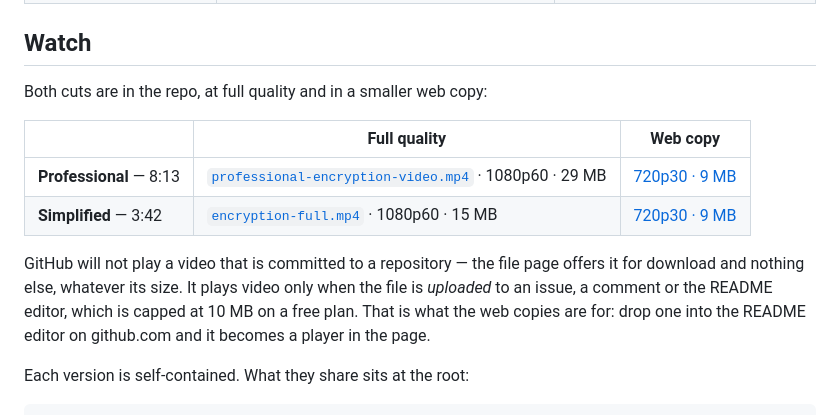
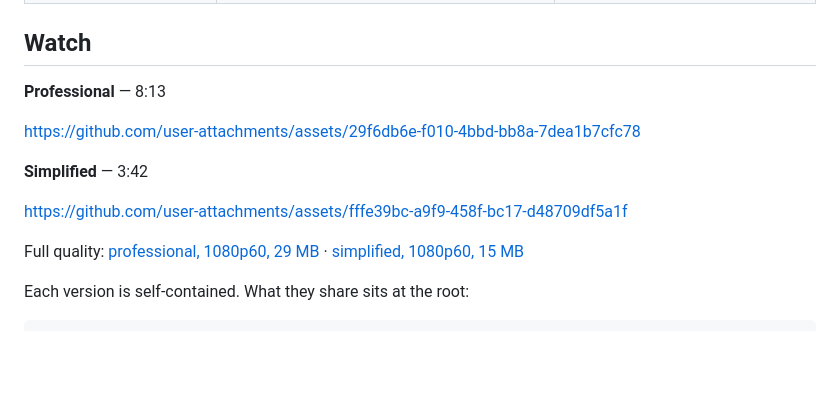
Before and after one commit to cjmobley0/encryption-video-project, a Markdown page: README.md, the part around the change. Rendered like a GitHub page; blank space fills up the shorter version.

Commit message:
README: play both cuts in the page, and cut the Watch section down
The two web copies are uploaded as GitHub attachments, which is the only
form GitHub renders as a player -- a committed video is a download at any
size. Full-quality downloads stay linked underneath.

Co-Authored-By: Claude Opus 5 <noreply@anthropic.com>

```diff
--- a/README.md
+++ b/README.md
@@ -11,18 +11,16 @@ Two cuts, from the same plan, palette and script:
 
 ## Watch
 
-Both cuts are in the repo, at full quality and in a smaller web copy:
+**Professional** — 8:13
 
-| | Full quality | Web copy |
-| --- | --- | --- |
-| **Professional** — 8:13 | [`professional-encryption-video.mp4`](ProfessionalVersion/renders/professional-encryption-video.mp4) · 1080p60 · 29 MB | [720p30 · 9 MB](ProfessionalVersion/renders/professional-encryption-video-web.mp4) |
-| **Simplified** — 3:42 | [`encryption-full.mp4`](SimplifiedVersion/renders/encryption-full.mp4) · 1080p60 · 15 MB | [720p30 · 9 MB](SimplifiedVersion/renders/encryption-full-web.mp4) |
+https://github.com/user-attachments/assets/29f6db6e-f010-4bbd-bb8a-7dea1b7cfc78
 
-GitHub will not play a video that is committed to a repository — the file page
-offers it for download and nothing else, whatever its size. It plays video only
-when the file is *uploaded* to an issue, a comment or the README editor, which
-is capped at 10 MB on a free plan. That is what the web copies are for: drop one
-into the README editor on github.com and it becomes a player in the page.
+**Simplified** — 3:42
+
+https://github.com/user-attachments/assets/fffe39bc-a9f9-458f-bc17-d48709df5a1f
+
+Full quality: [professional, 1080p60, 29 MB](ProfessionalVersion/renders/professional-encryption-video.mp4) ·
+[simplified, 1080p60, 15 MB](SimplifiedVersion/renders/encryption-full.mp4)
 
 Each version is self-contained. What they share sits at the root:
 
```
